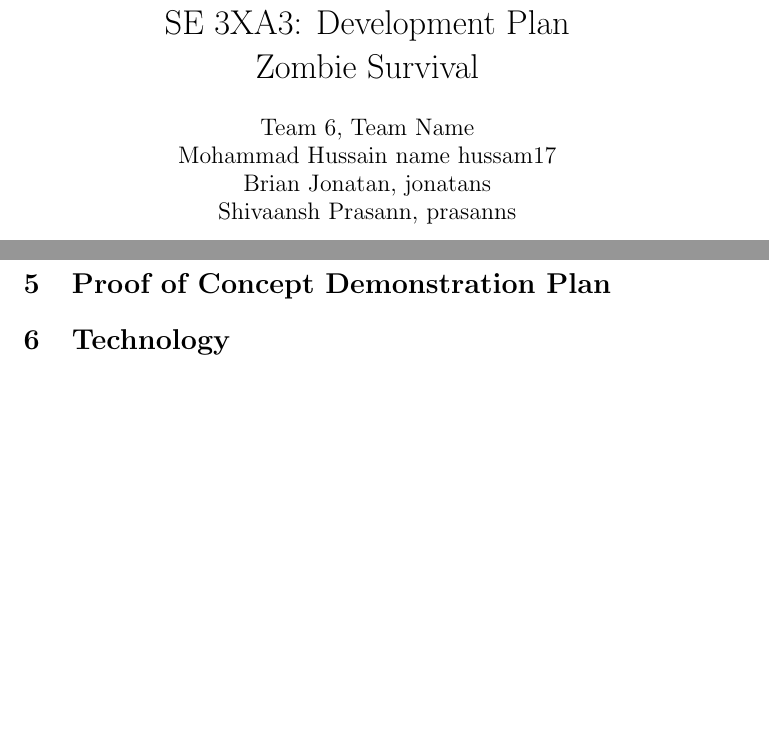
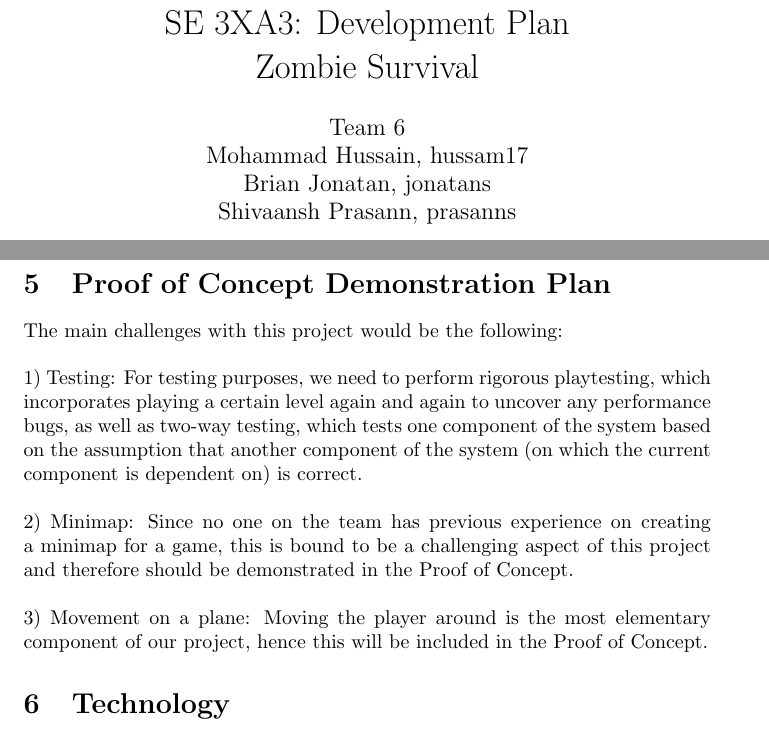
Before and after one commit to MohammadH98/ZombieSurvivalKit, a LaTeX document (Doc/DevelopmentPlan/DevelopmentPlan.tex): two parts of pages 2 and 3 of 3, joined at a grey line, cut so that both start at the same text, the shorter picture padded with empty space. Compiled offline with pdfLaTeX.

Commit message:
Proof of concept added to Development Plan

```diff
--- a/Doc/DevelopmentPlan/DevelopmentPlan.tex
+++ b/Doc/DevelopmentPlan/DevelopmentPlan.tex
@@ -5,8 +5,8 @@
 
 \title{SE 3XA3: Development Plan\\Zombie Survival}
 
-\author{Team 6, Team Name
-		\\ Mohammad Hussain name hussam17
+\author{Team 6
+		\\ Mohammad Hussain, hussam17
 		\\ Brian Jonatan,  jonatans
 		\\ Shivaansh Prasann, prasanns
 }
@@ -55,6 +55,15 @@ Shivaansh Prasann - Developer and Project Manager
 Each developer has their own branch. Code reviews will be conducted during meetings and once all individual branches are fully functional each branch will be merged to master. Tags will be used after pushing each deliverable for the project.
 
 \section{Proof of Concept Demonstration Plan}
+The main challenges with this project would be the following: \newline
+\newline
+1) Testing: For testing purposes, we need to perform rigorous playtesting, which incorporates playing a certain level again and again to uncover any performance bugs, as well as two-way testing, which tests one component of the system based on the assumption that another component of the system (on which the current component is dependent on) is correct.
+\newline
+\newline
+2) Minimap: Since no one on the team has previous experience on creating a minimap for a game, this is bound to be a challenging aspect of this project and therefore should be demonstrated in the Proof of Concept.
+\newline
+\newline
+3) Movement on a plane: Moving the player around is the most elementary component of our project, hence this will be included in the Proof of Concept.
 
 \section{Technology}
 Programming Language: C\# \\
```
Also changed, not shown: Doc/DevelopmentPlan/DevelopmentPlan.pdf, 2 other files.
